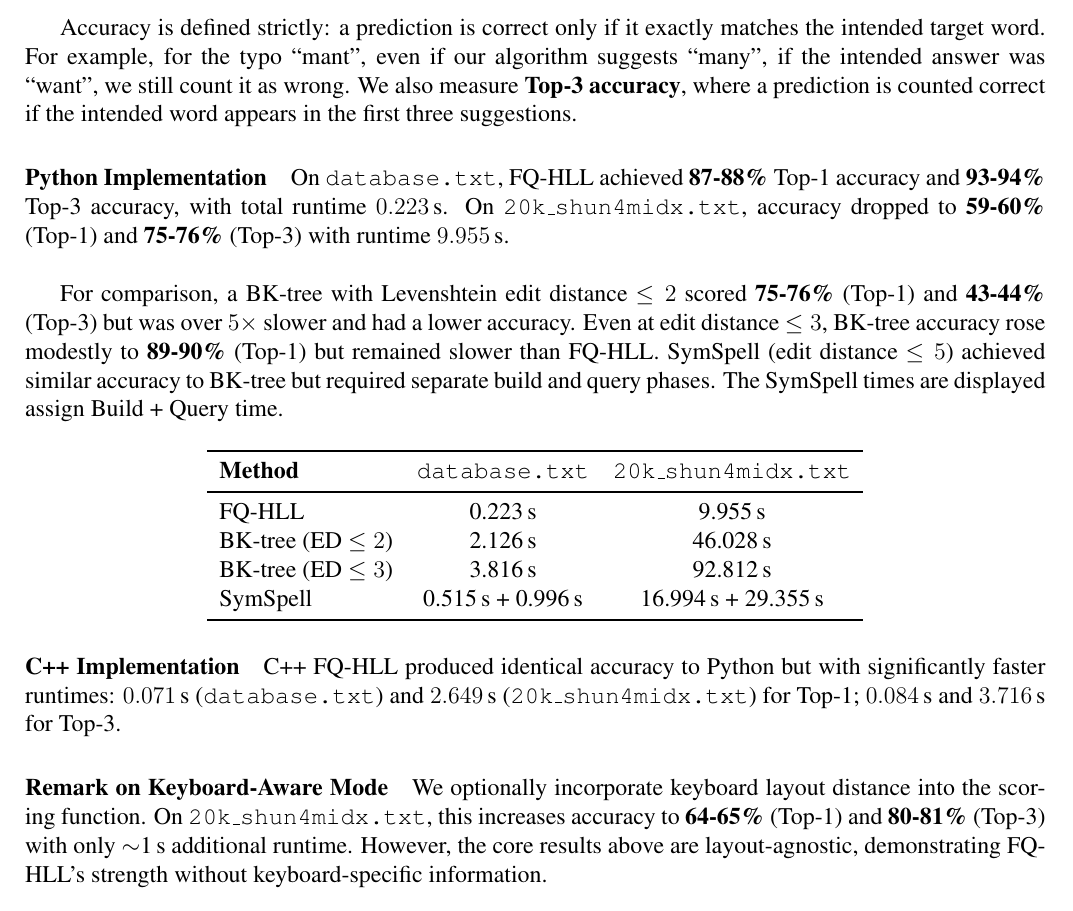
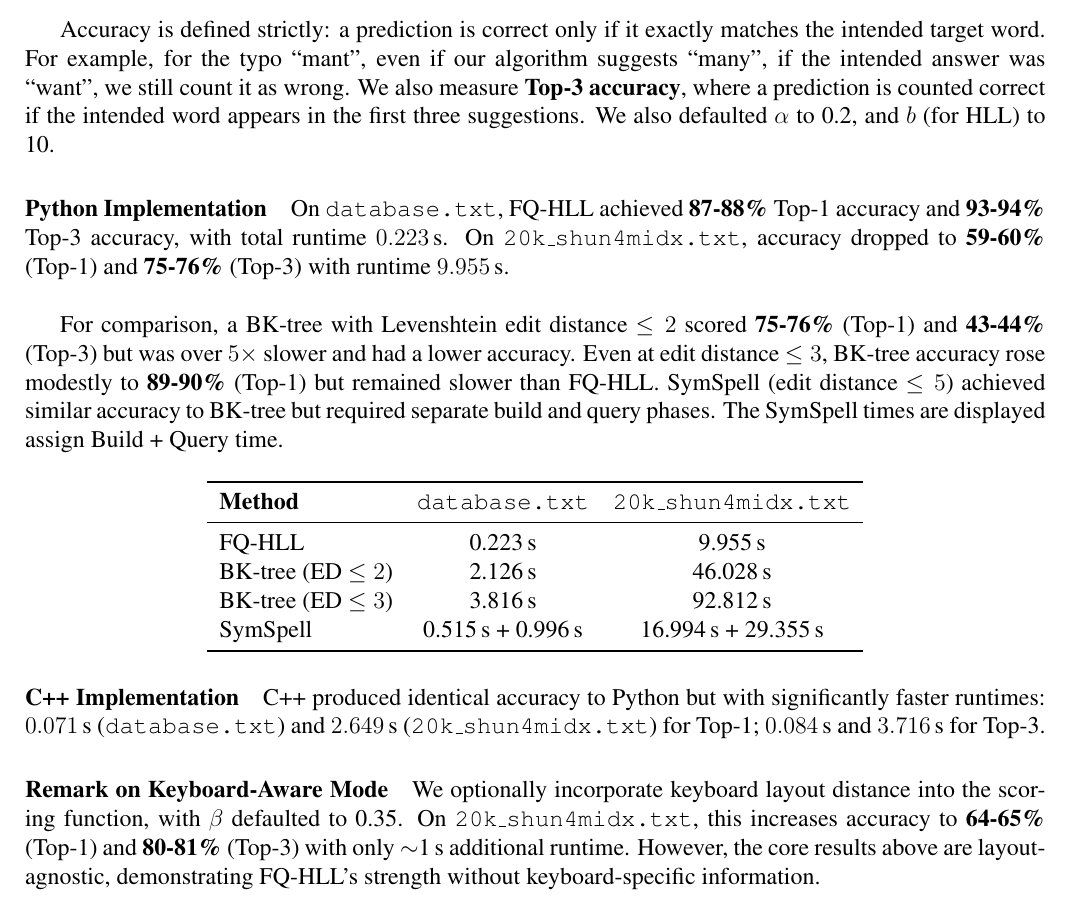
Before and after one commit to shun4midx/FQ-HyperLogLog-Autocorrect, a LaTeX document (algo_description/description.tex): part of page 8 of 13, cut so that both start at the same text. The pictures show the PDF file algo_description/description.pdf that the author committed with the source.

Commit message:
Minor changes

```diff
--- a/algo_description/description.tex
+++ b/algo_description/description.tex
@@ -290,7 +290,7 @@ We evaluate FQ-HLL autocorrection using the \texttt{typo\_file.txt} dataset deri
   \item \textbf{\texttt{20k\_shun4midx.txt}} --- The 20{,}000 most common English words\footnote{\url{https://github.com/first20hours/google-10000-english/blob/master/20k.txt}} placed before the words from \texttt{database.txt}, forcing intended corrections to be ranked lower by frequency bias, and thus disadvantaging the results.
 \end{itemize}
 
-Accuracy is defined strictly: a prediction is correct only if it exactly matches the intended target word. For example, for the typo ``mant'', even if our algorithm suggests ``many'', if the intended answer was ``want'', we still count it as wrong. We also measure \textbf{Top-3 accuracy}, where a prediction is counted correct if the intended word appears in the first three suggestions.
+Accuracy is defined strictly: a prediction is correct only if it exactly matches the intended target word. For example, for the typo ``mant'', even if our algorithm suggests ``many'', if the intended answer was ``want'', we still count it as wrong. We also measure \textbf{Top-3 accuracy}, where a prediction is counted correct if the intended word appears in the first three suggestions. We also defaulted $\alpha$ to 0.2, and $b$ (for HLL) to 10.
 
 \paragraph{Python Implementation}
 On \texttt{database.txt}, FQ-HLL achieved \textbf{87-88\%} Top-1 accuracy and \textbf{93-94\%} Top-3 accuracy, with total runtime $0.223$\,s. On \texttt{20k\_shun4midx.txt}, accuracy dropped to \textbf{59-60\%} (Top-1) and \textbf{75-76\%} (Top-3) with runtime $9.955$\,s. \newline
@@ -315,2 +315,3 @@ C++ FQ-HLL produced identical accuracy to Python but with significantly faster r
 
 \paragraph{Remark on Keyboard-Aware Mode}
+We optionally incorporate keyboard layout distance into the scoring function, with $\beta$ defaulted to 0.35. On \texttt{20k\_shun4midx.txt}, this increases accuracy to \textbf{64-65\%} (Top-1) and \textbf{80-81\%} (Top-3) with only $\sim$1\,s additional runtime. However, the core results above are layout-agnostic, demonstrating FQ-HLL's strength without keyboard-specific information. \newline
```
Also changed, not shown: algo_description/description.pdf, algo_description/description.tex (3 more changed lines).
